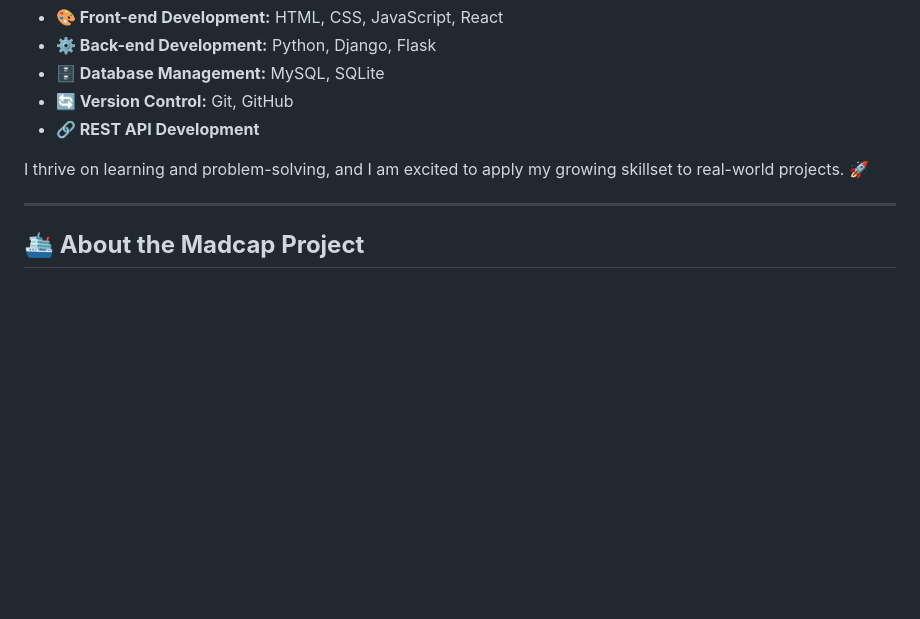
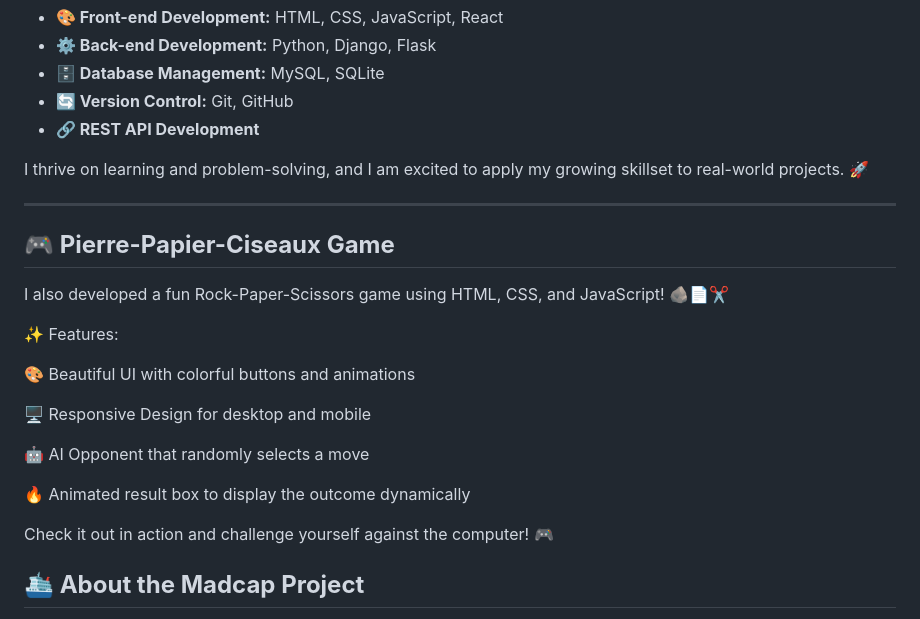
Before and after one commit to Xa-C24/Portfolio_, a Markdown page: README.md, the part around the change. GitHub-like rendering; blank space fills up the shorter version.

Commit message:
Add PFC on README

```diff
--- a/README.md
+++ b/README.md
@@ -19,6 +19,24 @@ After several years in Public Works, I decided to pivot into the world of **soft
 I thrive on learning and problem-solving, and I am excited to apply my growing skillset to real-world projects. 🚀
 
 ---
+
+## **🎮 Pierre-Papier-Ciseaux Game**
+
+I also developed a fun Rock-Paper-Scissors game using HTML, CSS, and JavaScript! 🪨📄✂️
+
+✨ Features:
+
+🎨 Beautiful UI with colorful buttons and animations
+
+🖥️ Responsive Design for desktop and mobile
+
+🤖 AI Opponent that randomly selects a move
+
+🔥 Animated result box to display the outcome dynamically
+
+Check it out in action and challenge yourself against the computer! 🎮
+
+
 
 ## **🛳️ About the Madcap Project**
 
```
